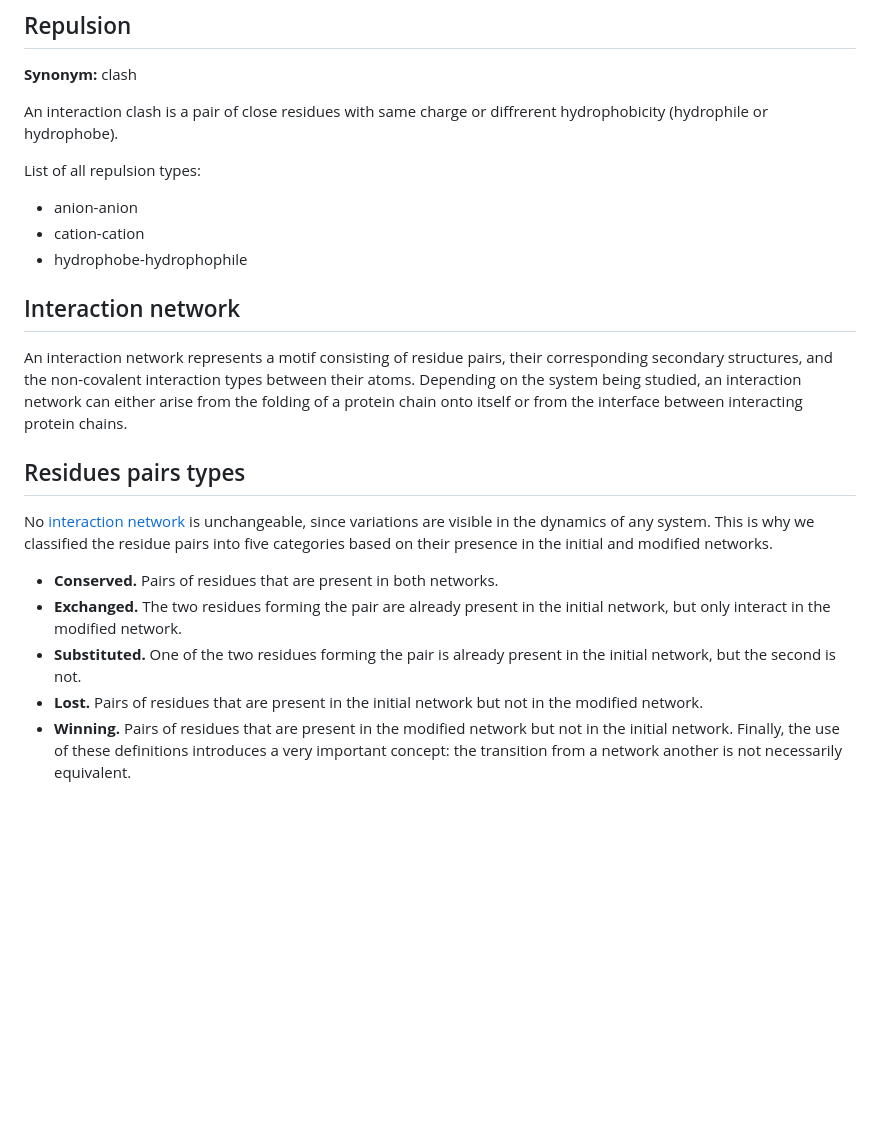
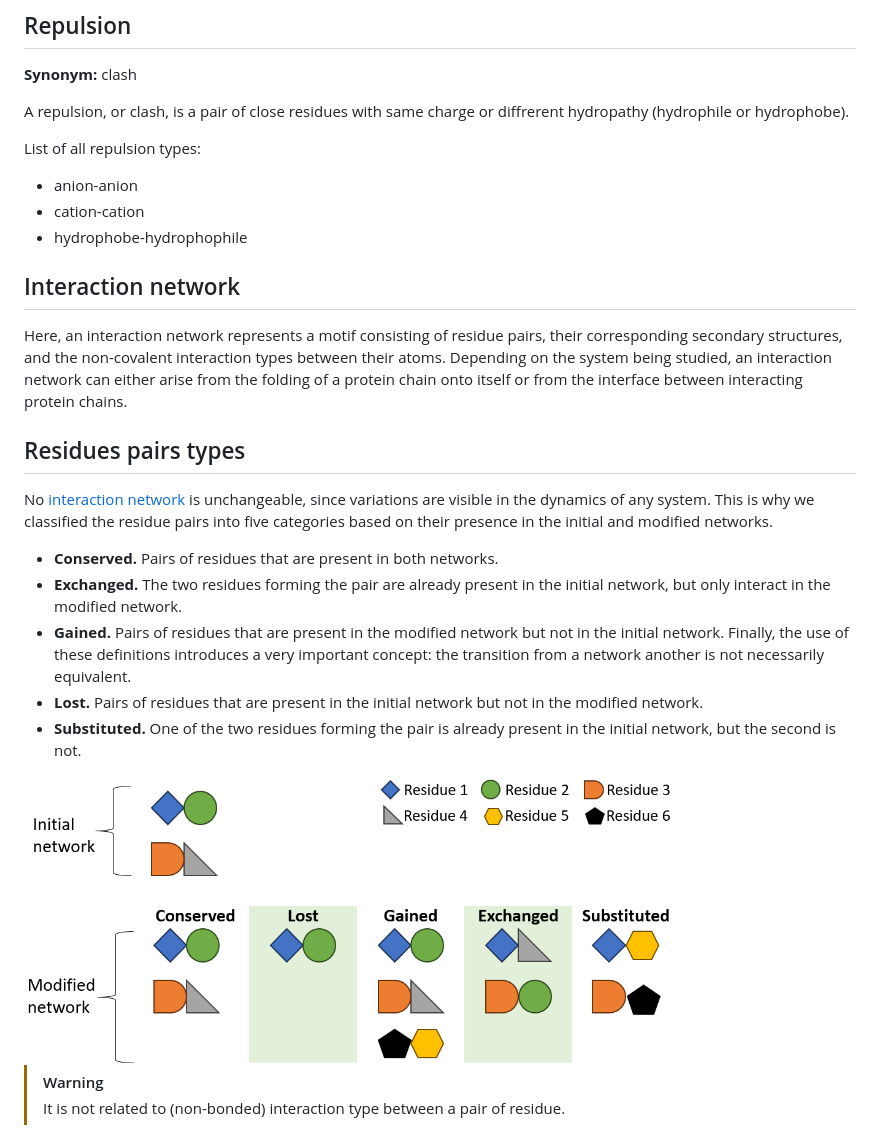
Before and after one commit to TMiclot/MICLOT, a Markdown page: User_Guide/__glossary.md, the part around the change. Drawn GitHub-style; pictures changed too: User_Guide/pictures/network_residue_pairs_types.png (added); blank space fills up the shorter version.

```diff
--- a/User_Guide/__glossary.md
+++ b/User_Guide/__glossary.md
@@ -7,7 +7,7 @@ This page ...
 
 **Synonym:** clash
 
-An interaction clash is a pair of close residues with same charge or diffrerent hydrophobicity (hydrophile or hydrophobe).
+A repulsion, or clash, is a pair of close residues with same charge or diffrerent hydropathy (hydrophile or hydrophobe).
 
 List of all repulsion types:
 
@@ -19,7 +19,7 @@ List of all repulsion types:
 
 ## Interaction network
 
-An interaction network represents a motif consisting of residue pairs, their corresponding secondary structures, and the non-covalent interaction types between their atoms. Depending on the system being studied, an interaction network can either arise from the folding of a protein chain onto itself or from the interface between interacting protein chains.
+Here, an interaction network represents a motif consisting of residue pairs, their corresponding secondary structures, and the non-covalent interaction types between their atoms. Depending on the system being studied, an interaction network can either arise from the folding of a protein chain onto itself or from the interface between interacting protein chains.
 
 
 
@@ -29,6 +29,12 @@ No [interaction network](#interaction-network) is unchangeable, since variations
 
 - **Conserved.** Pairs of residues that are present in both networks.
 - **Exchanged.** The two residues forming the pair are already present in the initial network, but only interact in the modified network.
+- **Gained.** Pairs of residues that are present in the modified network but not in the initial network. Finally, the use of these definitions introduces a very important concept: the transition from a network another is not necessarily equivalent.
+- **Lost.** Pairs of residues that are present in the initial network but not in the modified network.
 - **Substituted.** One of the two residues forming the pair is already present in the initial network, but the second is not.
-- **Lost.** Pairs of residues that are present in the initial network but not in the modified network.
-- **Winning.** Pairs of residues that are present in the modified network but not in the initial network. Finally, the use of these definitions introduces a very important concept: the transition from a network another is not necessarily equivalent.
+
+<img src="pictures/network_residue_pairs_types.png" width="650">
+
+
+>[!WARNING]
+> It is not related to (non-bonded) interaction type between a pair of residue.
```
Also changed, not shown: User_Guide/__nonbonding_interactions.md (+5 -2 lines), User_Guide/__usage_calculate_free_energy.md (+3 -2 lines).
